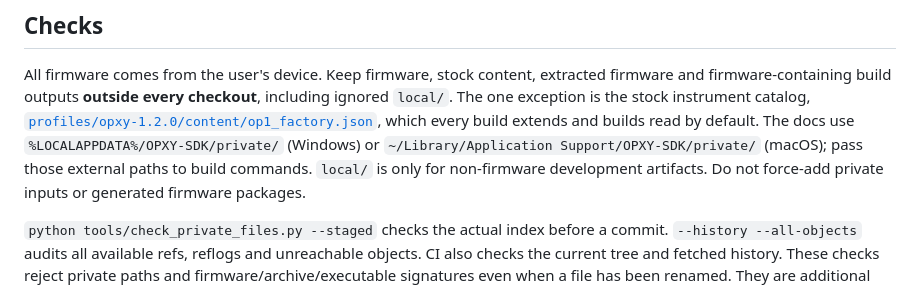
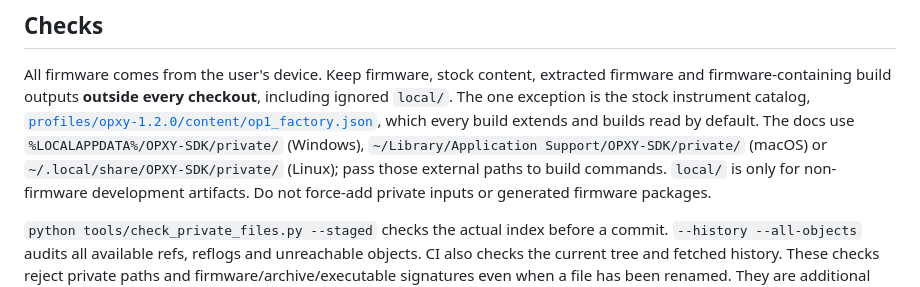
Before and after one commit to Gokux/open-xy, a Markdown page: CONTRIBUTING.md, the part around the change. Drawn GitHub-style.

```diff
--- a/CONTRIBUTING.md
+++ b/CONTRIBUTING.md
@@ -48,8 +48,9 @@ checkout**, including ignored `local/`. The one exception is the stock
 instrument catalog,
 [`profiles/opxy-1.2.0/content/op1_factory.json`](profiles/opxy-1.2.0/content/op1_factory.json),
 which every build extends and builds read by default. The docs use
-`%LOCALAPPDATA%/OPXY-SDK/private/` (Windows) or
-`~/Library/Application Support/OPXY-SDK/private/` (macOS); pass those external
+`%LOCALAPPDATA%/OPXY-SDK/private/` (Windows),
+`~/Library/Application Support/OPXY-SDK/private/` (macOS) or
+`~/.local/share/OPXY-SDK/private/` (Linux); pass those external
 paths to build commands. `local/` is only for non-firmware development
 artifacts. Do not force-add private inputs or generated firmware packages.
 
```
Also changed, not shown: AGENTS.md (+3 -2 lines), docs/build.md (+8 -2 lines).
